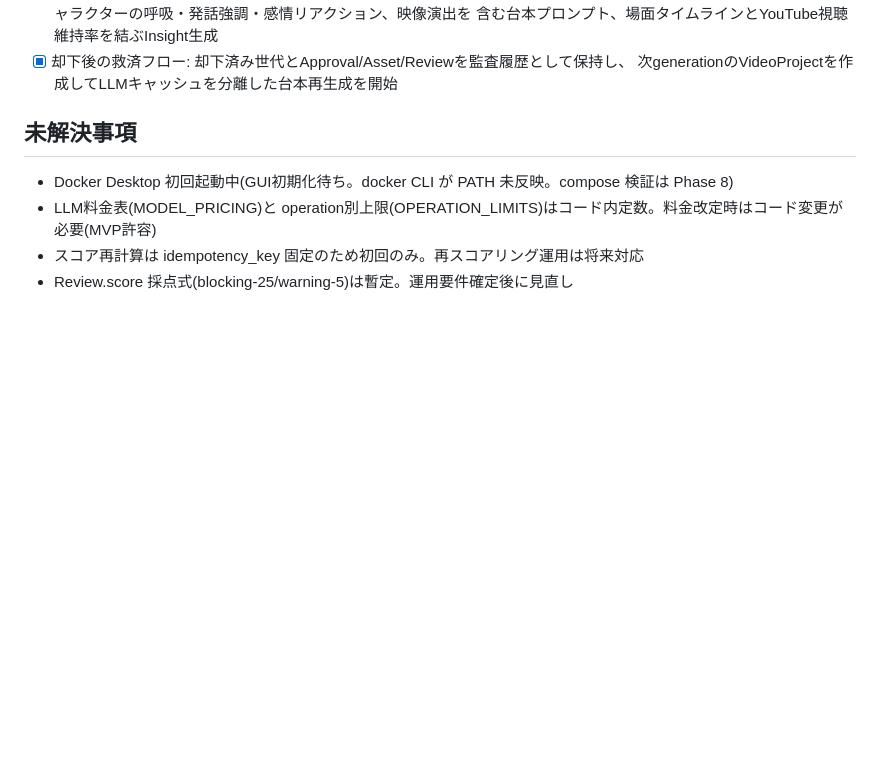
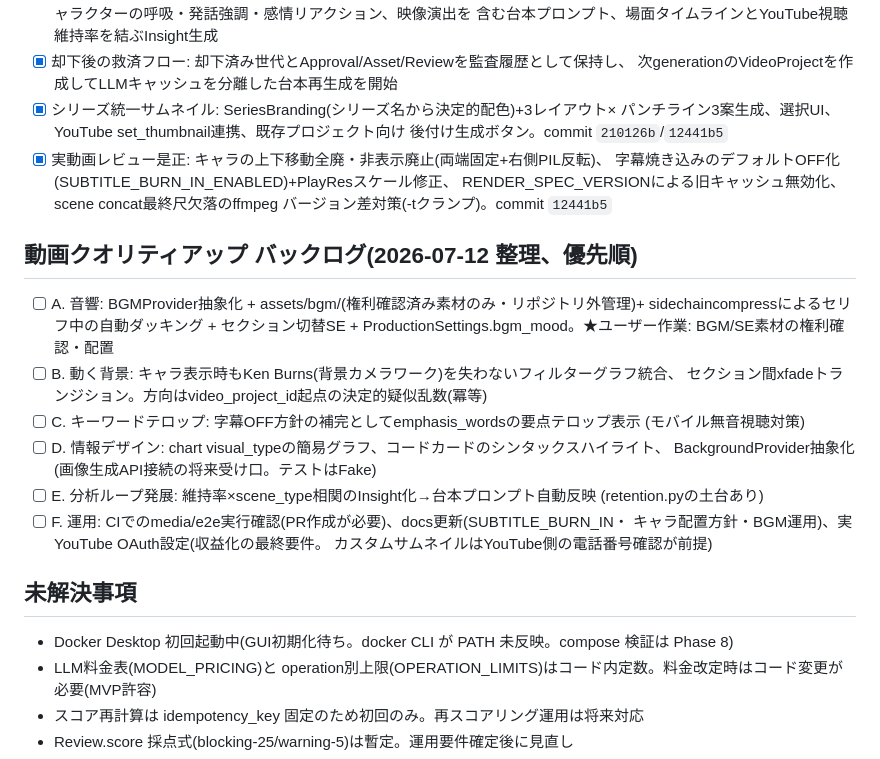
Before and after one commit to masaspc/AutoMovieSystem, a Markdown page: TASKS.md, the part around the change. GitHub-like rendering; blank space fills up the shorter version.

Commit message:
docs: 動画クオリティアップのバックログを整理(TASKS.md)
完了済み(サムネイル・キャラ配置是正・字幕方針)を記録し、
残タスクをA音響/B動く背景/Cキーワードテロップ/D情報デザイン/
E分析ループ/F運用の優先順で正本化。

Co-Authored-By: Claude Fable 5 <noreply@anthropic.com>

```diff
--- a/TASKS.md
+++ b/TASKS.md
@@ -76,6 +76,30 @@
       含む台本プロンプト、場面タイムラインとYouTube視聴維持率を結ぶInsight生成
 - [x] 却下後の救済フロー: 却下済み世代とApproval/Asset/Reviewを監査履歴として保持し、
       次generationのVideoProjectを作成してLLMキャッシュを分離した台本再生成を開始
+- [x] シリーズ統一サムネイル: SeriesBranding(シリーズ名から決定的配色)+3レイアウト×
+      パンチライン3案生成、選択UI、YouTube set_thumbnail連携、既存プロジェクト向け
+      後付け生成ボタン。commit `210126b`/`12441b5`
+- [x] 実動画レビュー是正: キャラの上下移動全廃・非表示廃止(両端固定+右側PIL反転)、
+      字幕焼き込みのデフォルトOFF化(SUBTITLE_BURN_IN_ENABLED)+PlayResスケール修正、
+      RENDER_SPEC_VERSIONによる旧キャッシュ無効化、scene concat最終尺欠落のffmpeg
+      バージョン差対策(-tクランプ)。commit `12441b5`
+
+## 動画クオリティアップ バックログ(2026-07-12 整理、優先順)
+
+- [ ] A. 音響: BGMProvider抽象化 + assets/bgm/(権利確認済み素材のみ・リポジトリ外管理)+
+      sidechaincompressによるセリフ中の自動ダッキング + セクション切替SE +
+      ProductionSettings.bgm_mood。★ユーザー作業: BGM/SE素材の権利確認・配置
+- [ ] B. 動く背景: キャラ表示時もKen Burns(背景カメラワーク)を失わないフィルターグラフ統合、
+      セクション間xfadeトランジション。方向はvideo_project_id起点の決定的疑似乱数(冪等)
+- [ ] C. キーワードテロップ: 字幕OFF方針の補完としてemphasis_wordsの要点テロップ表示
+      (モバイル無音視聴対策)
+- [ ] D. 情報デザイン: chart visual_typeの簡易グラフ、コードカードのシンタックスハイライト、
+      BackgroundProvider抽象化(画像生成API接続の将来受け口。テストはFake)
+- [ ] E. 分析ループ発展: 維持率×scene_type相関のInsight化→台本プロンプト自動反映
+      (retention.pyの土台あり)
+- [ ] F. 運用: CIでのmedia/e2e実行確認(PR作成が必要)、docs更新(SUBTITLE_BURN_IN・
+      キャラ配置方針・BGM運用)、実YouTube OAuth設定(収益化の最終要件。
+      カスタムサムネイルはYouTube側の電話番号確認が前提)
 
 ## 未解決事項
 
```
